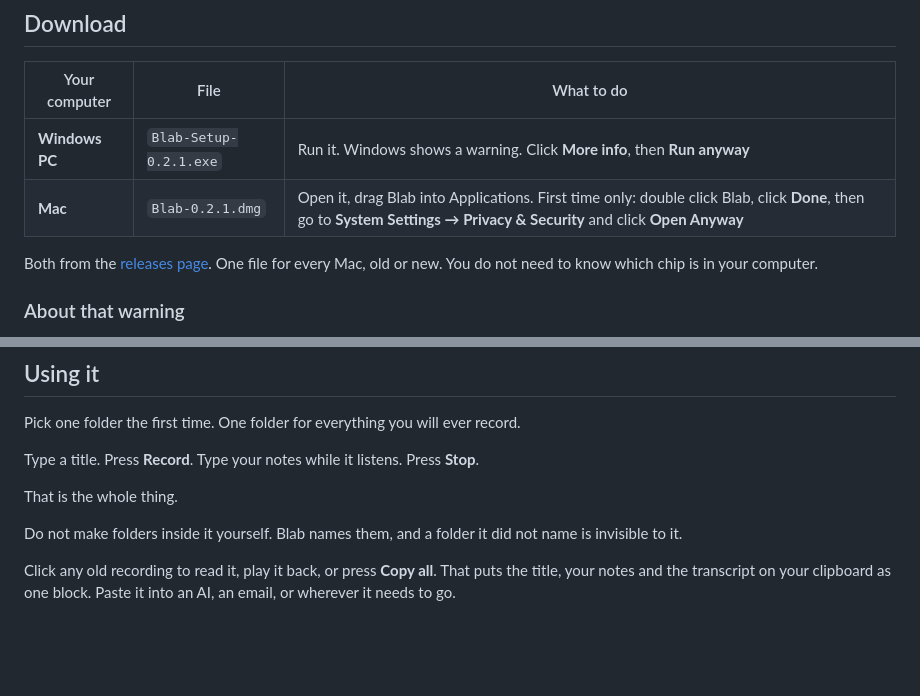
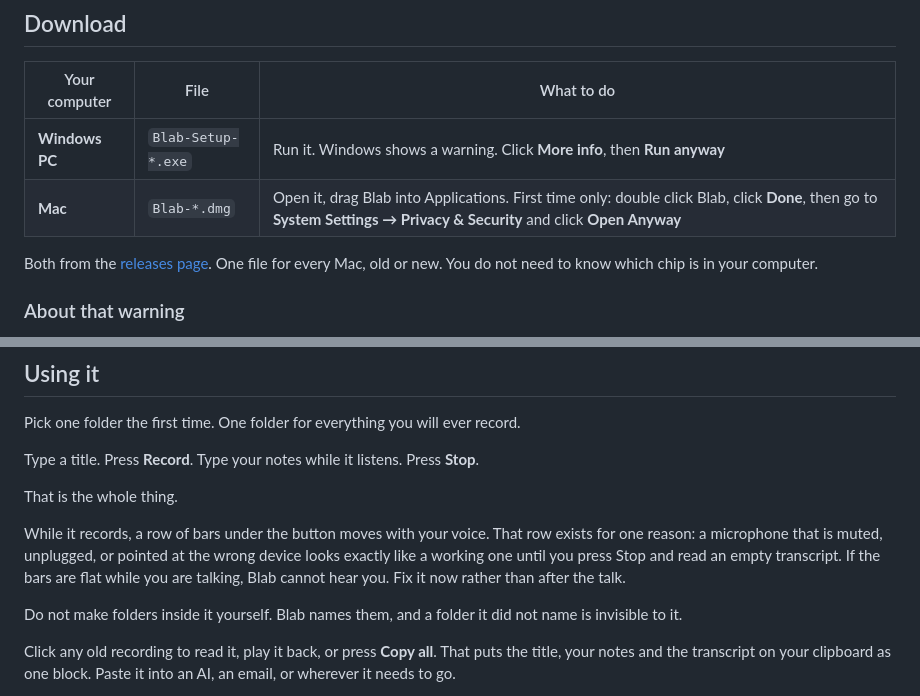
Before and after one commit to jurecerkez-code/Blab, a Markdown page: README.md, 2 parts joined by grey strips. GitHub-like rendering; blank space fills up the shorter version.

```diff
--- a/README.md
+++ b/README.md
@@ -12,8 +12,8 @@ Windows and Mac. Free. One feature.
 
 | Your computer | File | What to do |
 |---------------|------|------------|
-| **Windows PC** | `Blab-Setup-0.2.1.exe` | Run it. Windows shows a warning. Click **More info**, then **Run anyway** |
-| **Mac** | `Blab-0.2.1.dmg` | Open it, drag Blab into Applications. First time only: double click Blab, click **Done**, then go to **System Settings → Privacy & Security** and click **Open Anyway** |
+| **Windows PC** | `Blab-Setup-*.exe` | Run it. Windows shows a warning. Click **More info**, then **Run anyway** |
+| **Mac** | `Blab-*.dmg` | Open it, drag Blab into Applications. First time only: double click Blab, click **Done**, then go to **System Settings → Privacy & Security** and click **Open Anyway** |
 
 Both from the [releases page](https://github.com/jurecerkez-code/Blab/releases/latest).
 One file for every Mac, old or new. You do not need to know which chip is in
@@ -66,6 +66,12 @@ Type a title. Press **Record**. Type your notes while it listens. Press
 
 That is the whole thing.
 
+While it records, a row of bars under the button moves with your voice. That
+row exists for one reason: a microphone that is muted, unplugged, or pointed at
+the wrong device looks exactly like a working one until you press Stop and read
+an empty transcript. If the bars are flat while you are talking, Blab cannot
+hear you. Fix it now rather than after the talk.
+
 Do not make folders inside it yourself. Blab names them, and a folder it did
 not name is invisible to it.
 
```
Also changed, not shown: other parts of README.md (+41 -4 lines).
